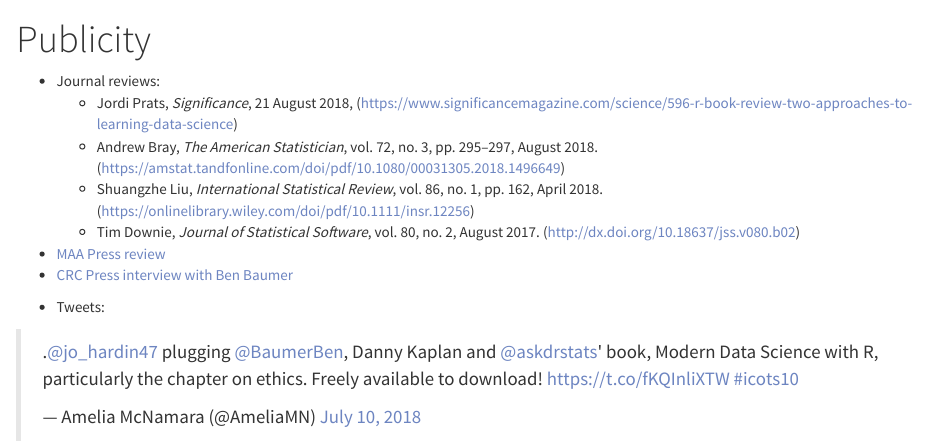
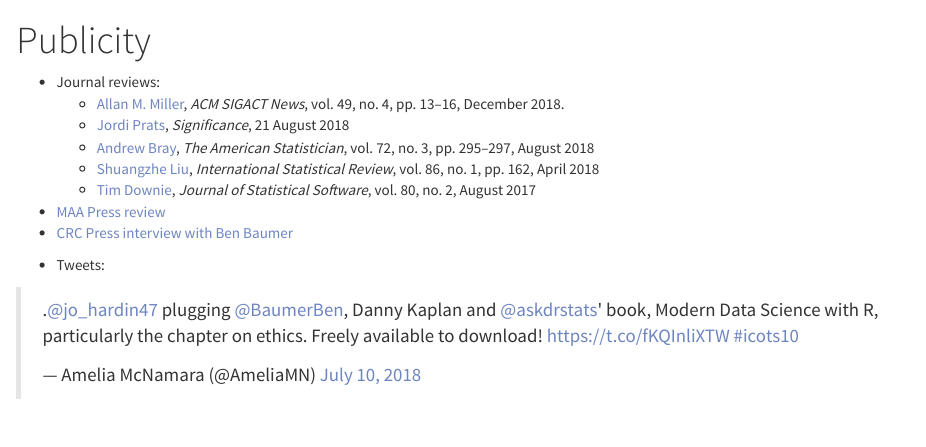
Before and after one commit to VeryFatBoy/mdsr-book.github.io, an R Markdown document (publicity.Rmd): the page in a window 1100 px wide, from its top. The pictures show the output file publicity.html that the author committed with the source, opened offline; library style sheets and scripts come from the installed R packages.

Commit message:
added Miller review

```diff
--- a/publicity.Rmd
+++ b/publicity.Rmd
@@ -4,10 +4,11 @@ title: "Publicity"
 
 
 - Journal reviews:
-    - Jordi Prats, *Significance*, 21 August 2018,  (https://www.significancemagazine.com/science/596-r-book-review-two-approaches-to-learning-data-science)
-    - Andrew Bray, *The American Statistician*, vol. 72, no. 3, pp. 295--297, August 2018. (https://amstat.tandfonline.com/doi/pdf/10.1080/00031305.2018.1496649)
-    - Shuangzhe Liu, *International Statistical Review*, vol. 86, no. 1, pp. 162, April 2018. (https://onlinelibrary.wiley.com/doi/pdf/10.1111/insr.12256)
-    - Tim Downie, *Journal of Statistical Software*, vol. 80, no. 2, August 2017. (http://dx.doi.org/10.18637/jss.v080.b02)
+    - [Allan M. Miller](https://dl.acm.org/citation.cfm?id=3300155&dl=ACM&coll=DL), *ACM SIGACT News*, vol. 49, no. 4, pp. 13--16, December 2018.
+    - [Jordi Prats](https://www.significancemagazine.com/science/596-r-book-review-two-approaches-to-learning-data-science), *Significance*, 21 August 2018
+    - [Andrew Bray](https://amstat.tandfonline.com/doi/pdf/10.1080/00031305.2018.1496649), *The American Statistician*, vol. 72, no. 3, pp. 295--297, August 2018
+    - [Shuangzhe Liu](https://onlinelibrary.wiley.com/doi/pdf/10.1111/insr.12256), *International Statistical Review*, vol. 86, no. 1, pp. 162, April 2018
+    - [Tim Downie](http://dx.doi.org/10.18637/jss.v080.b02), *Journal of Statistical Software*, vol. 80, no. 2, August 2017
 - [MAA Press review](http://www.maa.org/press/maa-reviews/modern-data-science-with-r?r=mathfeed)
 - [CRC Press interview with Ben Baumer](https://www.crcpress.com/go/baumer_interview?utm_source=CRCPress&utm_medium=cms&utm_campaign=170200780)
 
```
Also changed, not shown: index.Rmd (+2 -0 lines), errata.html, index.html, publicity.html.
